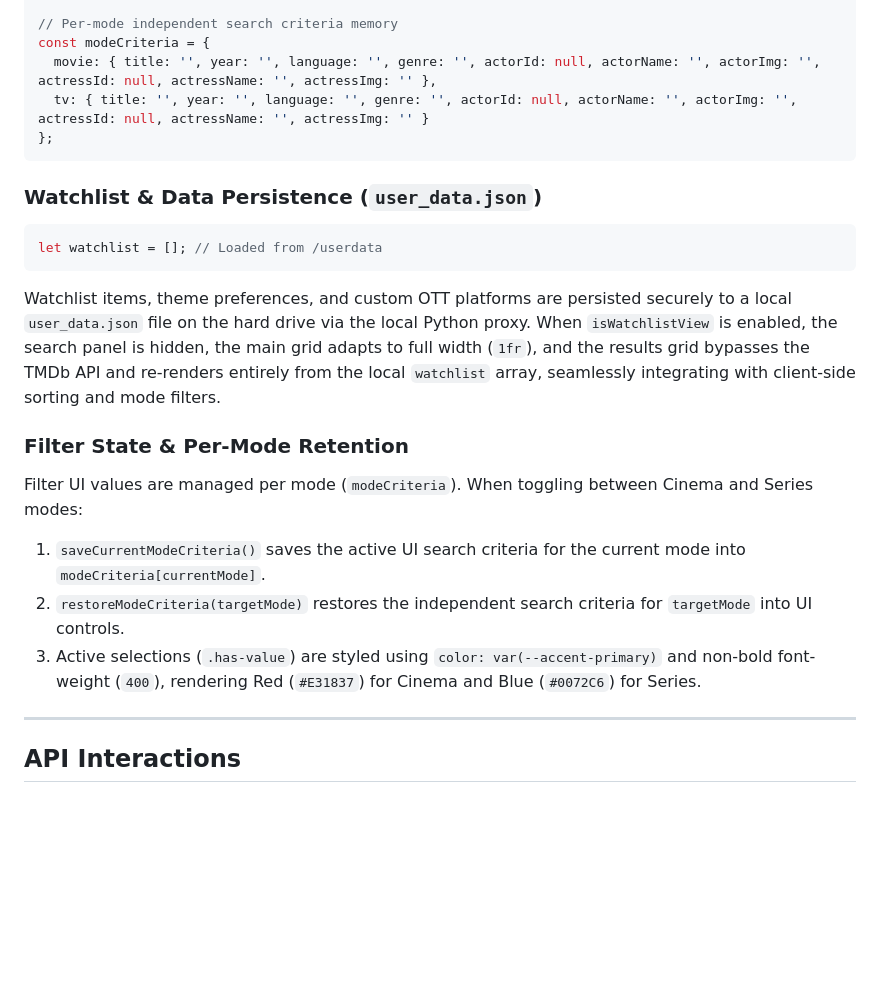
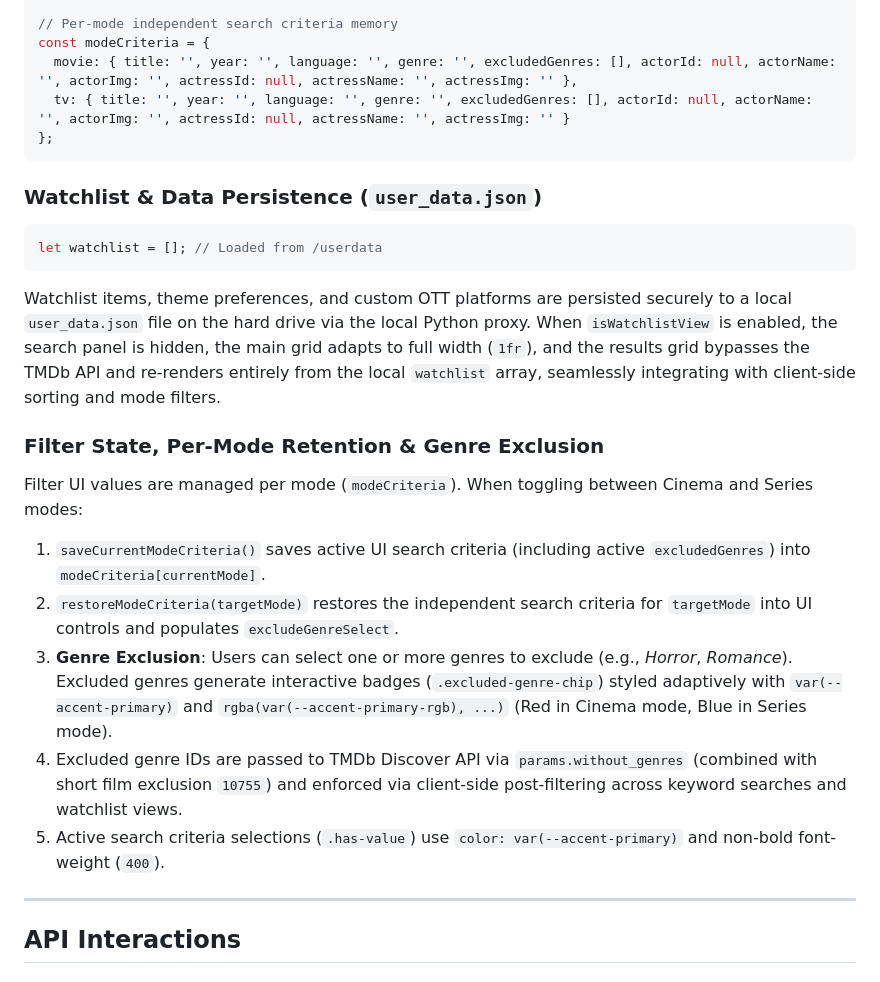
Before and after one commit to ssray23/Cinema-Series-Search, a Markdown page: TECHNICAL_DESIGN.md, the part around the change. GitHub-like rendering; blank space fills up the shorter version.

Commit message:
docs: update TECHNICAL_DESIGN.md for Genre Exclusion and mode accent pills

````diff
--- a/TECHNICAL_DESIGN.md
+++ b/TECHNICAL_DESIGN.md
@@ -313,8 +313,8 @@ let currentTheme = localStorage.getItem('theme') || 'dark';
 
 // Per-mode independent search criteria memory
 const modeCriteria = {
-  movie: { title: '', year: '', language: '', genre: '', actorId: null, actorName: '', actorImg: '', actressId: null, actressName: '', actressImg: '' },
-  tv: { title: '', year: '', language: '', genre: '', actorId: null, actorName: '', actorImg: '', actressId: null, actressName: '', actressImg: '' }
+  movie: { title: '', year: '', language: '', genre: '', excludedGenres: [], actorId: null, actorName: '', actorImg: '', actressId: null, actressName: '', actressImg: '' },
+  tv: { title: '', year: '', language: '', genre: '', excludedGenres: [], actorId: null, actorName: '', actorImg: '', actressId: null, actressName: '', actressImg: '' }
 };
 ```
 
@@ -325,11 +325,13 @@ let watchlist = []; // Loaded from /userdata
 
 Watchlist items, theme preferences, and custom OTT platforms are persisted securely to a local `user_data.json` file on the hard drive via the local Python proxy. When `isWatchlistView` is enabled, the search panel is hidden, the main grid adapts to full width (`1fr`), and the results grid bypasses the TMDb API and re-renders entirely from the local `watchlist` array, seamlessly integrating with client-side sorting and mode filters.
 
-### Filter State & Per-Mode Retention
+### Filter State, Per-Mode Retention & Genre Exclusion
 Filter UI values are managed per mode (`modeCriteria`). When toggling between Cinema and Series modes:
-1. `saveCurrentModeCriteria()` saves the active UI search criteria for the current mode into `modeCriteria[currentMode]`.
-2. `restoreModeCriteria(targetMode)` restores the independent search criteria for `targetMode` into UI controls.
-3. Active selections (`.has-value`) are styled using `color: var(--accent-primary)` and non-bold font-weight (`400`), rendering Red (`#E31837`) for Cinema and Blue (`#0072C6`) for Series.
+1. `saveCurrentModeCriteria()` saves active UI search criteria (including active `excludedGenres`) into `modeCriteria[currentMode]`.
+2. `restoreModeCriteria(targetMode)` restores the independent search criteria for `targetMode` into UI controls and populates `excludeGenreSelect`.
+3. **Genre Exclusion**: Users can select one or more genres to exclude (e.g., *Horror*, *Romance*). Excluded genres generate interactive badges (`.excluded-genre-chip`) styled adaptively with `var(--accent-primary)` and `rgba(var(--accent-primary-rgb), ...)` (Red in Cinema mode, Blue in Series mode).
+4. Excluded genre IDs are passed to TMDb Discover API via `params.without_genres` (combined with short film exclusion `10755`) and enforced via client-side post-filtering across keyword searches and watchlist views.
+5. Active search criteria selections (`.has-value`) use `color: var(--accent-primary)` and non-bold font-weight (`400`).
 
 
 ---
````
